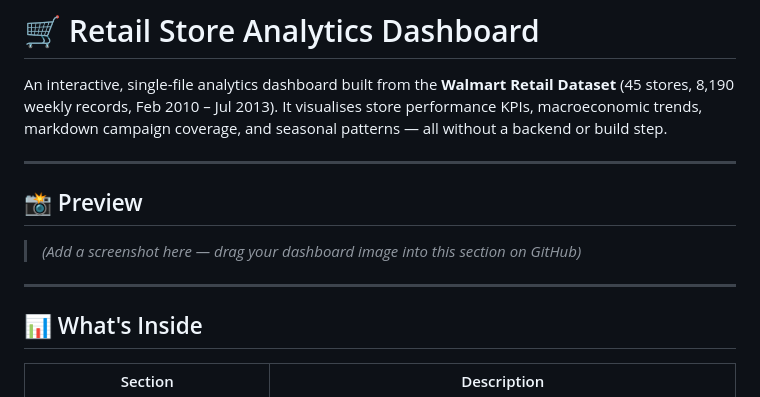
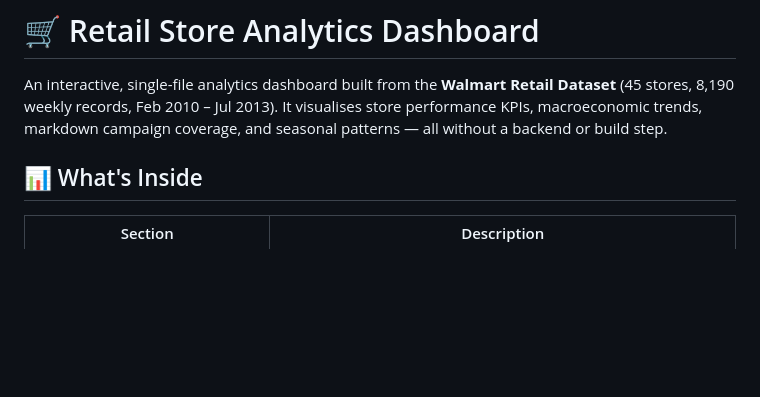
Before and after one commit to Nandini-7551/Nandini.-G-A, a Markdown page: README.md, the part around the change. Drawn GitHub-style; blank space fills up the shorter version.

```diff
--- a/README.md
+++ b/README.md
@@ -4,13 +4,7 @@ Dashboard
 
 An interactive, single-file analytics dashboard built from the **Walmart Retail Dataset** (45 stores, 8,190 weekly records, Feb 2010 – Jul 2013). It visualises store performance KPIs, macroeconomic trends, markdown campaign coverage, and seasonal patterns — all without a backend or build step.
 
----
 
-## 📸 Preview
-
-> *(Add a screenshot here — drag your dashboard image into this section on GitHub)*
-
----
 
 ## 📊 What's Inside
 
```
